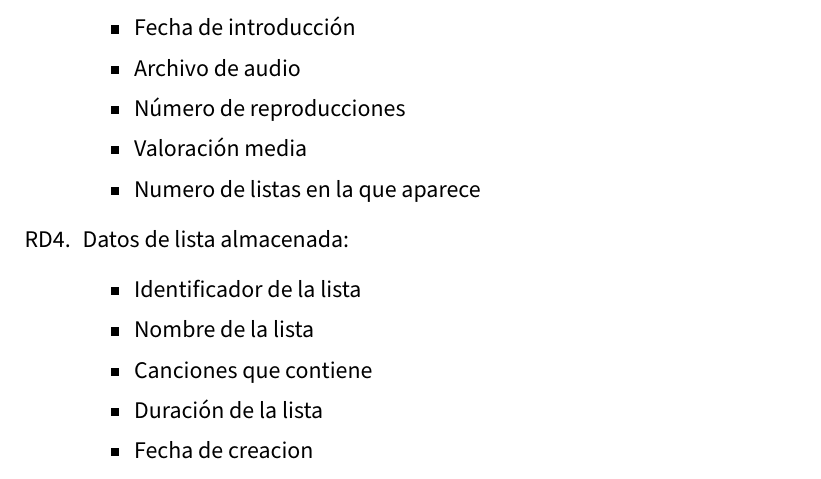
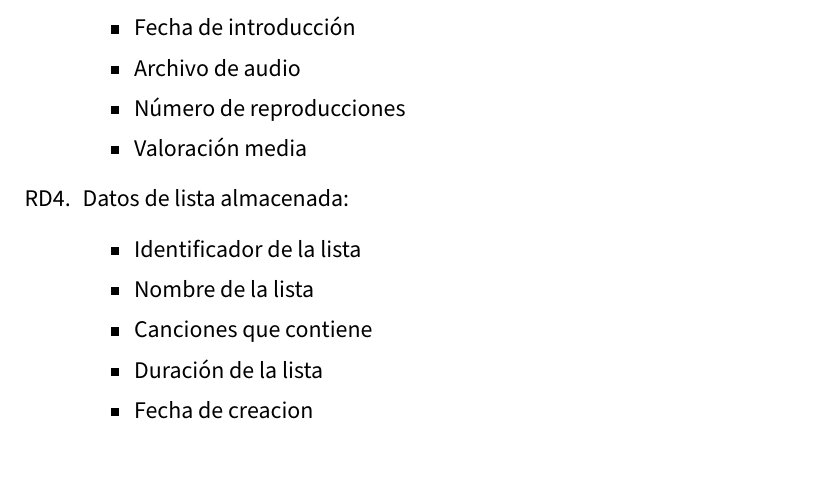
Before and after one commit to pedrodlz/DDSI_Practicas_1819, a LaTeX document (practicas.tex): part of page 4 of 13, cut so that both start at the same text. Compiled offline with pdfLaTeX.

Commit message:
pequeño ajuste ER

```diff
--- a/practicas.tex
+++ b/practicas.tex
@@ -144,7 +144,6 @@ Un usuario podrá ver las recomendaciones que le llegan de sus amigos. Además,
 		    \item Archivo de audio
 		    \item Número de reproducciones
 		    \item Valoración media
-		    \item Numero de listas en la que aparece
 		\end{itemize}
 
 	\item Datos de lista almacenada: \label{rd4}
```
Also changed, not shown: 1 other file.
